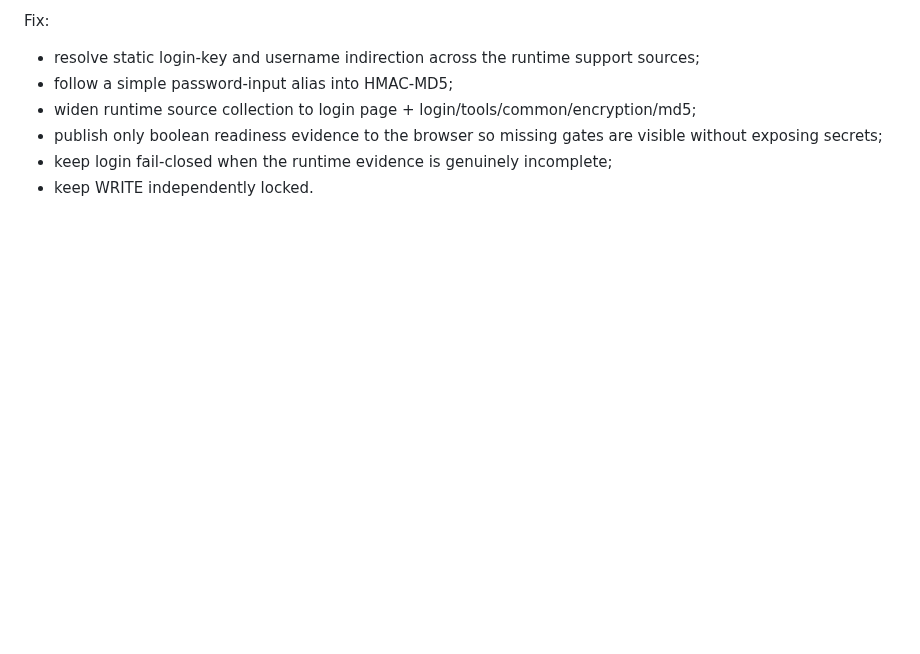
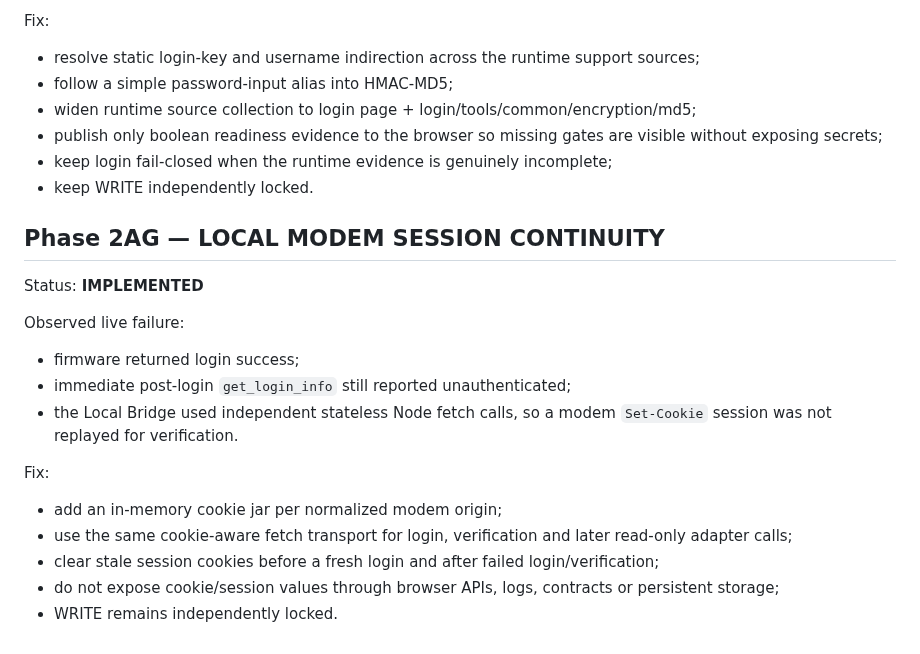
Before and after one commit to BlueDragon33/NC03_Modem, a Markdown page: docs/PHASE_STATUS.md, the part around the change. Drawn GitHub-style; blank space fills up the shorter version.

Commit message:
docs(phase): add local modem session continuity

```diff
--- a/docs/PHASE_STATUS.md
+++ b/docs/PHASE_STATUS.md
@@ -598,3 +598,20 @@ Fix:
 - publish only boolean readiness evidence to the browser so missing gates are visible without exposing secrets;
 - keep login fail-closed when the runtime evidence is genuinely incomplete;
 - keep WRITE independently locked.
+
+
+## Phase 2AG — LOCAL MODEM SESSION CONTINUITY
+
+Status: **IMPLEMENTED**
+
+Observed live failure:
+- firmware returned login success;
+- immediate post-login `get_login_info` still reported unauthenticated;
+- the Local Bridge used independent stateless Node fetch calls, so a modem `Set-Cookie` session was not replayed for verification.
+
+Fix:
+- add an in-memory cookie jar per normalized modem origin;
+- use the same cookie-aware fetch transport for login, verification and later read-only adapter calls;
+- clear stale session cookies before a fresh login and after failed login/verification;
+- do not expose cookie/session values through browser APIs, logs, contracts or persistent storage;
+- WRITE remains independently locked.
```
